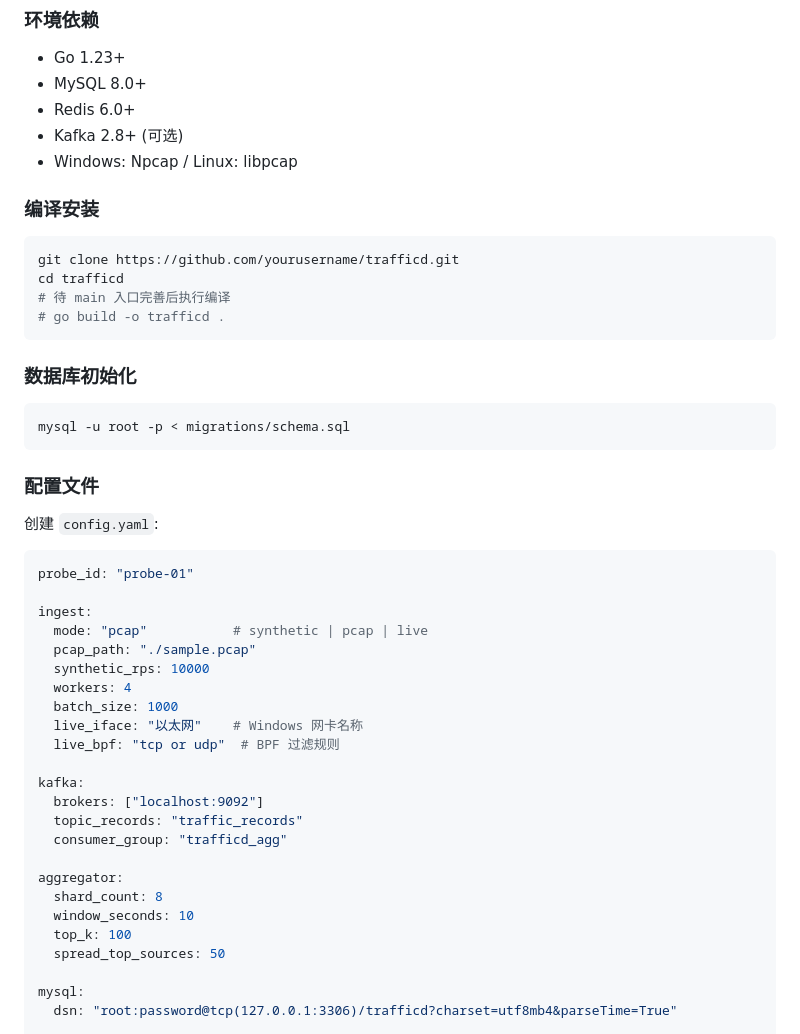
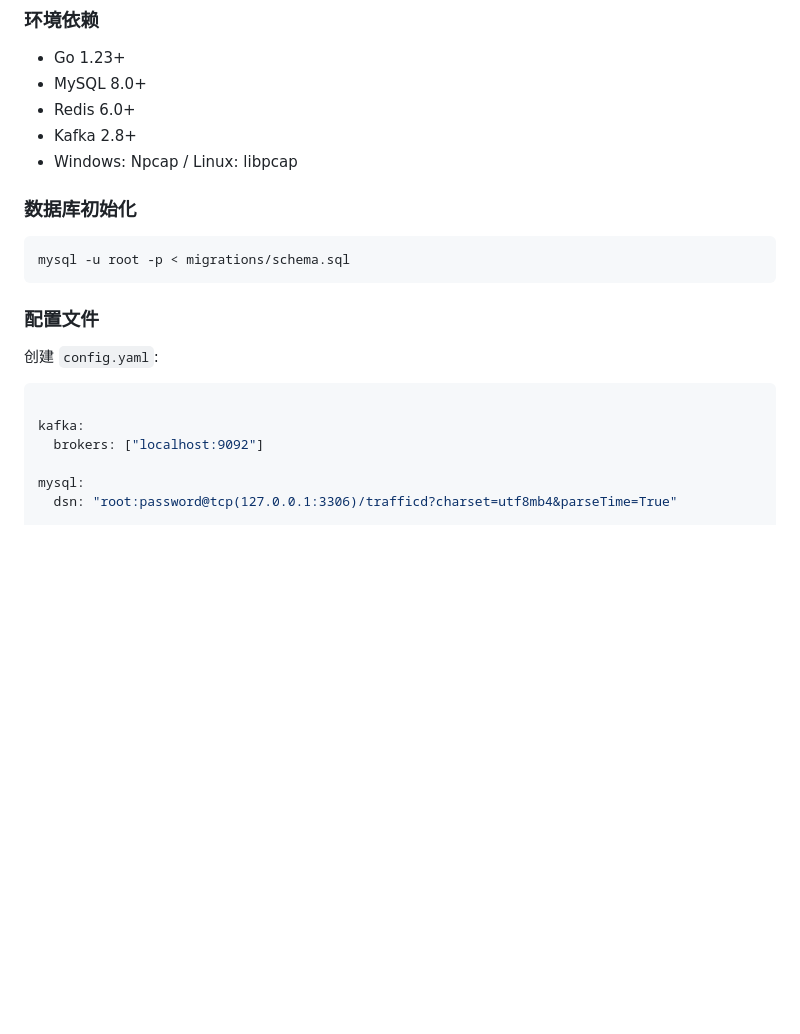
Before and after one commit to MyLifeForVioletE/traffic-monitor, a Markdown page: README.md, the part around one of its changes. Rendered like a GitHub page; blank space fills up the shorter version.

Commit message:
Update README.md
Removed installation instructions and some configuration details from the README.

````diff
--- a/README.md
+++ b/README.md
@@ -43,17 +41,9 @@
 - Go 1.23+
 - MySQL 8.0+
 - Redis 6.0+
-- Kafka 2.8+ (可选)
+- Kafka 2.8+
 - Windows: Npcap / Linux: libpcap
 
-### 编译安装
-
-```bash
-git clone https://github.com/yourusername/trafficd.git
-cd trafficd
-# 待 main 入口完善后执行编译
-# go build -o trafficd .
-```
 
 
 ### 数据库初始化
@@ -67,27 +57,9 @@ mysql -u root -p < migrations/schema.sql
 创建 `config.yaml`:
 
 ```yaml
-probe_id: "probe-01"
-
-ingest:
-  mode: "pcap"           # synthetic | pcap | live
-  pcap_path: "./sample.pcap"
-  synthetic_rps: 10000
-  workers: 4
-  batch_size: 1000
-  live_iface: "以太网"    # Windows 网卡名称
-  live_bpf: "tcp or udp"  # BPF 过滤规则
 
 kafka:
   brokers: ["localhost:9092"]
-  topic_records: "traffic_records"
-  consumer_group: "trafficd_agg"
-
-aggregator:
-  shard_count: 8
-  window_seconds: 10
-  top_k: 100
-  spread_top_sources: 50
 
 mysql:
   dsn: "root:password@tcp(127.0.0.1:3306)/trafficd?charset=utf8mb4&parseTime=True"
````
Also changed, not shown: other parts of README.md (+0 -2 lines).
